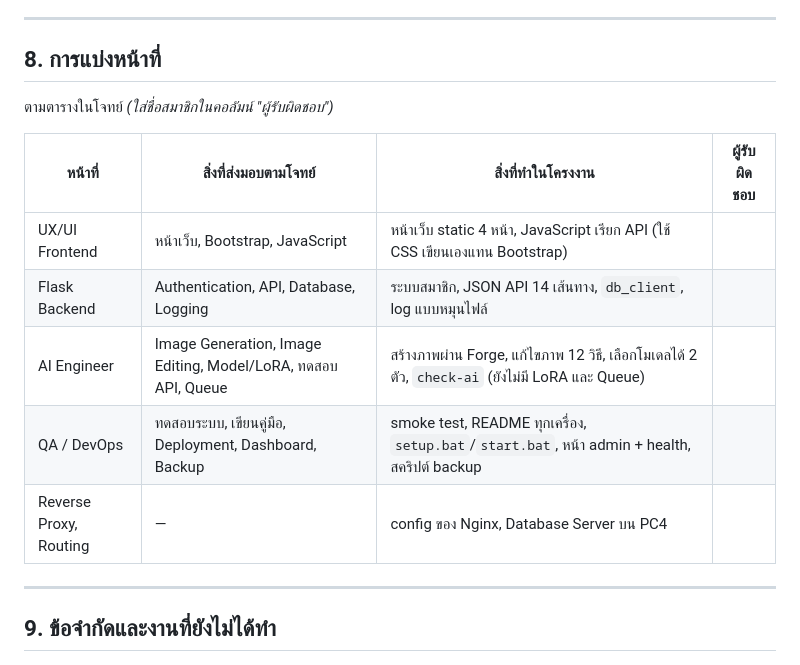
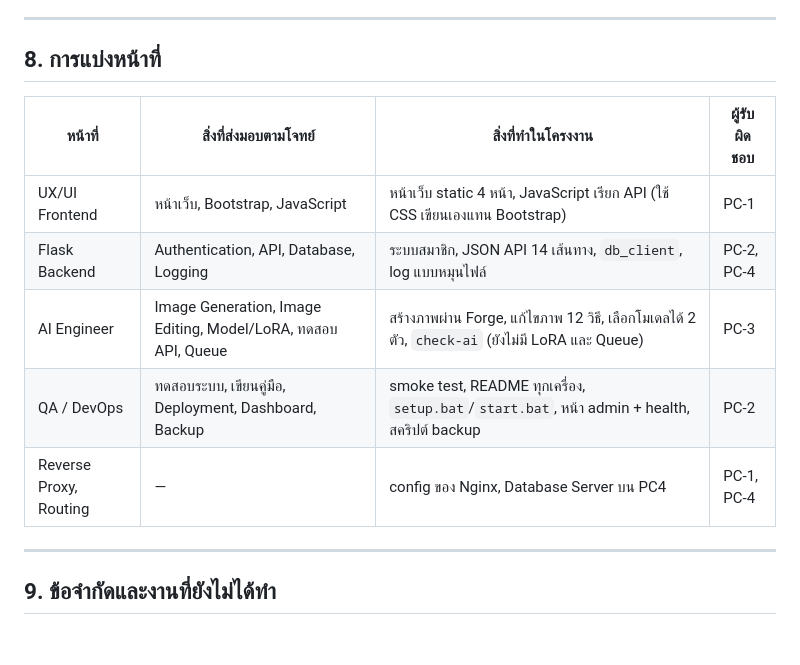
Before and after one commit to sanuys/ImageProject, a Markdown page: docs/REPORT.md, the part around the change. Drawn GitHub-style; blank space fills up the shorter version.

Commit message:
Update responsibilities in project report

```diff
--- a/docs/REPORT.md
+++ b/docs/REPORT.md
@@ -397,15 +397,13 @@ Backend ยังคุยกับ Database ผ่าน HTTP เหมือ
 
 ## 8. การแบ่งหน้าที่
 
-ตามตารางในโจทย์ _(ใส่ชื่อสมาชิกในคอลัมน์ "ผู้รับผิดชอบ")_
-
 | หน้าที่ | สิ่งที่ส่งมอบตามโจทย์ | สิ่งที่ทำในโครงงาน | ผู้รับผิดชอบ |
 |---|---|---|---|
-| UX/UI Frontend | หน้าเว็บ, Bootstrap, JavaScript | หน้าเว็บ static 4 หน้า, JavaScript เรียก API (ใช้ CSS เขียนเองแทน Bootstrap) | |
-| Flask Backend | Authentication, API, Database, Logging | ระบบสมาชิก, JSON API 14 เส้นทาง, `db_client`, log แบบหมุนไฟล์ | |
-| AI Engineer | Image Generation, Image Editing, Model/LoRA, ทดสอบ API, Queue | สร้างภาพผ่าน Forge, แก้ไขภาพ 12 วิธี, เลือกโมเดลได้ 2 ตัว, `check-ai` (ยังไม่มี LoRA และ Queue) | |
-| QA / DevOps | ทดสอบระบบ, เขียนคู่มือ, Deployment, Dashboard, Backup | smoke test, README ทุกเครื่อง, `setup.bat`/`start.bat`, หน้า admin + health, สคริปต์ backup | |
-| Reverse Proxy, Routing | — | config ของ Nginx, Database Server บน PC4 | |
+| UX/UI Frontend | หน้าเว็บ, Bootstrap, JavaScript | หน้าเว็บ static 4 หน้า, JavaScript เรียก API (ใช้ CSS เขียนเองแทน Bootstrap) | PC-1 |
+| Flask Backend | Authentication, API, Database, Logging | ระบบสมาชิก, JSON API 14 เส้นทาง, `db_client`, log แบบหมุนไฟล์ | PC-2, PC-4 |
+| AI Engineer | Image Generation, Image Editing, Model/LoRA, ทดสอบ API, Queue | สร้างภาพผ่าน Forge, แก้ไขภาพ 12 วิธี, เลือกโมเดลได้ 2 ตัว, `check-ai` (ยังไม่มี LoRA และ Queue) | PC-3|
+| QA / DevOps | ทดสอบระบบ, เขียนคู่มือ, Deployment, Dashboard, Backup | smoke test, README ทุกเครื่อง, `setup.bat`/`start.bat`, หน้า admin + health, สคริปต์ backup | PC-2 |
+| Reverse Proxy, Routing | — | config ของ Nginx, Database Server บน PC4 | PC-1, PC-4 |
 
 ---
 
```
